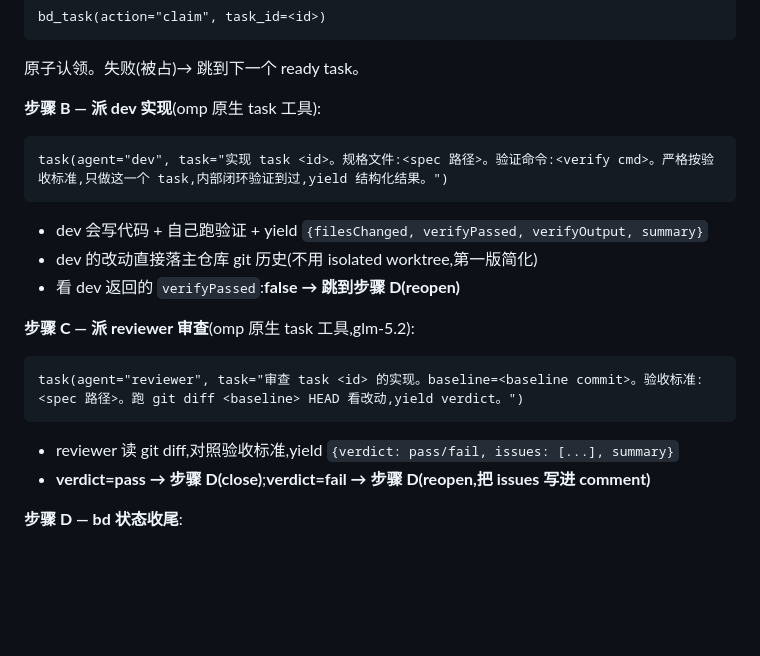
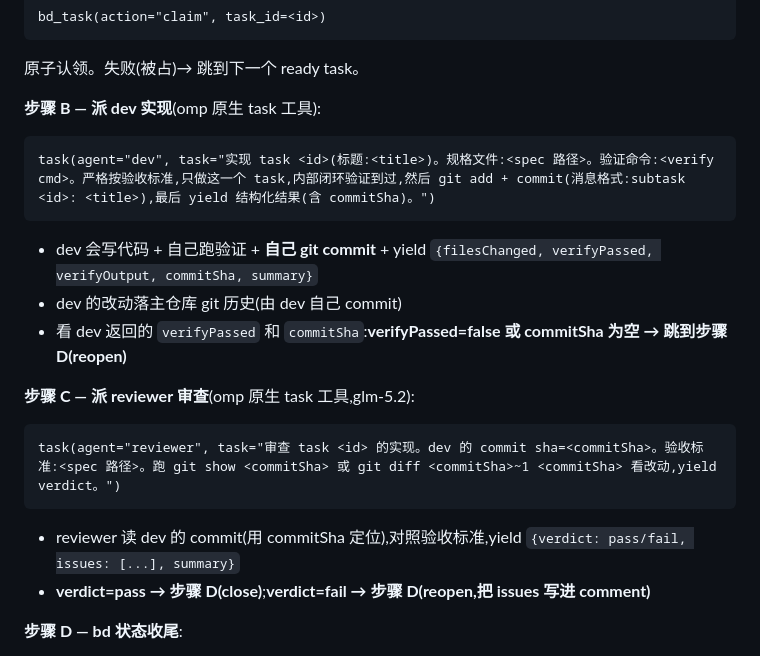
Before and after one commit to wiizard-chen/workflow-agent, a Markdown page: .omp/agents/manager.md, the part around the change. Rendered like a GitHub page; blank space fills up the shorter version.

````diff
--- a/.omp/agents/manager.md
+++ b/.omp/agents/manager.md
@@ -108,17 +108,17 @@ bd_task(action="claim", task_id=<id>)
 
 **步骤 B — 派 dev 实现**(omp 原生 task 工具):
 ```
-task(agent="dev", task="实现 task <id>。规格文件:<spec 路径>。验证命令:<verify cmd>。严格按验收标准,只做这一个 task,内部闭环验证到过,yield 结构化结果。")
+task(agent="dev", task="实现 task <id>(标题:<title>)。规格文件:<spec 路径>。验证命令:<verify cmd>。严格按验收标准,只做这一个 task,内部闭环验证到过,然后 git add + commit(消息格式:subtask <id>: <title>),最后 yield 结构化结果(含 commitSha)。")
 ```
-- dev 会写代码 + 自己跑验证 + yield `{filesChanged, verifyPassed, verifyOutput, summary}`
-- dev 的改动直接落主仓库 git 历史(不用 isolated worktree,第一版简化)
-- 看 dev 返回的 `verifyPassed`:**false → 跳到步骤 D(reopen)**
+- dev 会写代码 + 自己跑验证 + **自己 git commit** + yield `{filesChanged, verifyPassed, verifyOutput, commitSha, summary}`
+- dev 的改动落主仓库 git 历史(由 dev 自己 commit)
+- 看 dev 返回的 `verifyPassed` 和 `commitSha`:**verifyPassed=false 或 commitSha 为空 → 跳到步骤 D(reopen)**
 
 **步骤 C — 派 reviewer 审查**(omp 原生 task 工具,glm-5.2):
 ```
-task(agent="reviewer", task="审查 task <id> 的实现。baseline=<baseline commit>。验收标准:<spec 路径>。跑 git diff <baseline> HEAD 看改动,yield verdict。")
+task(agent="reviewer", task="审查 task <id> 的实现。dev 的 commit sha=<commitSha>。验收标准:<spec 路径>。跑 git show <commitSha> 或 git diff <commitSha>~1 <commitSha> 看改动,yield verdict。")
 ```
-- reviewer 读 git diff,对照验收标准,yield `{verdict: pass/fail, issues: [...], summary}`
+- reviewer 读 dev 的 commit(用 commitSha 定位),对照验收标准,yield `{verdict: pass/fail, issues: [...], summary}`
 - **verdict=pass → 步骤 D(close)**;**verdict=fail → 步骤 D(reopen,把 issues 写进 comment)**
 
 **步骤 D — bd 状态收尾**:
````
Also changed, not shown: .omp/agents/dev.md (+23 -4 lines).
